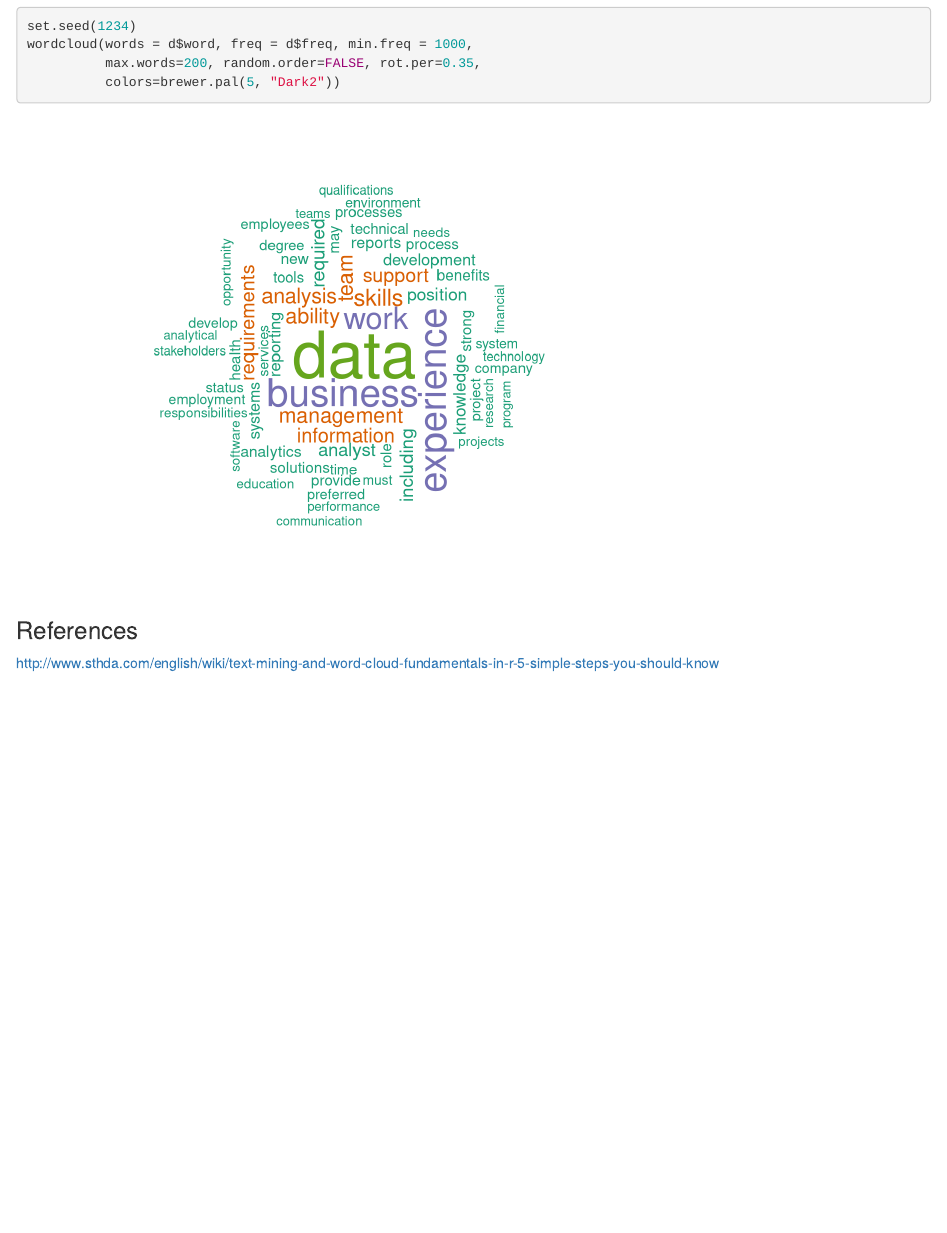
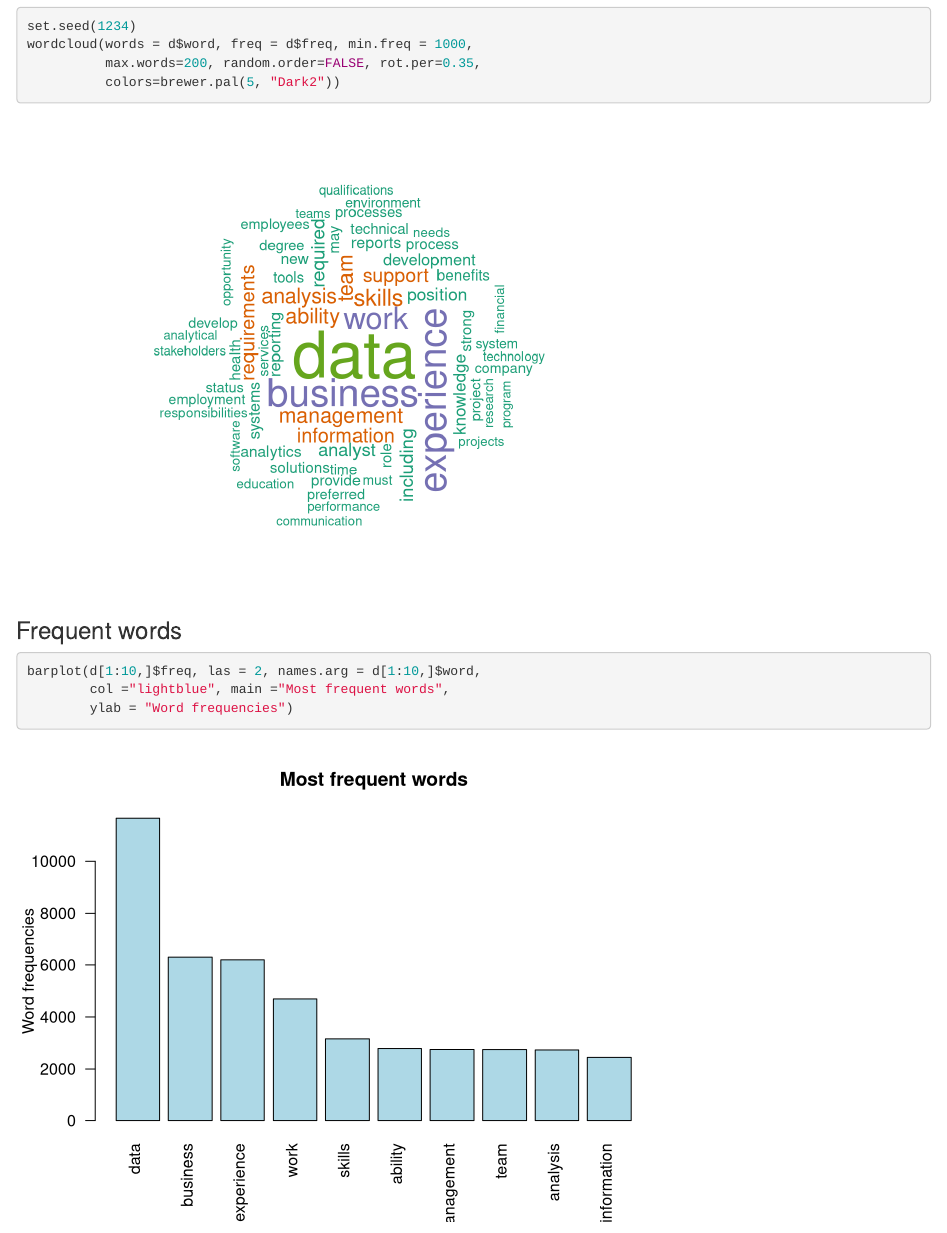
Before and after one commit to ihatmyself/Indeed-R-Analysis, an R Markdown document (Indeed-R-Analysis.Rmd): the page in a window 1100 px wide, from 9980 px down. Rendered offline with R 4.5, knitr and Pandoc, with nearby package versions.

Commit message:
small change

````diff
--- a/Indeed-R-Analysis.Rmd
+++ b/Indeed-R-Analysis.Rmd
@@ -321,5 +321,17 @@ wordcloud(words = d$word, freq = d$freq, min.freq = 1000,
           max.words=200, random.order=FALSE, rot.per=0.35,
           colors=brewer.pal(5, "Dark2"))
 ```
+
+### Frequent words
+```{r,echo=TRUE}
+
+barplot(d[1:10,]$freq, las = 2, names.arg = d[1:10,]$word,
+        col ="lightblue", main ="Most frequent words",
+        ylab = "Word frequencies")
+
+```
+
+
 ### References
+
 http://www.sthda.com/english/wiki/text-mining-and-word-cloud-fundamentals-in-r-5-simple-steps-you-should-know
````
